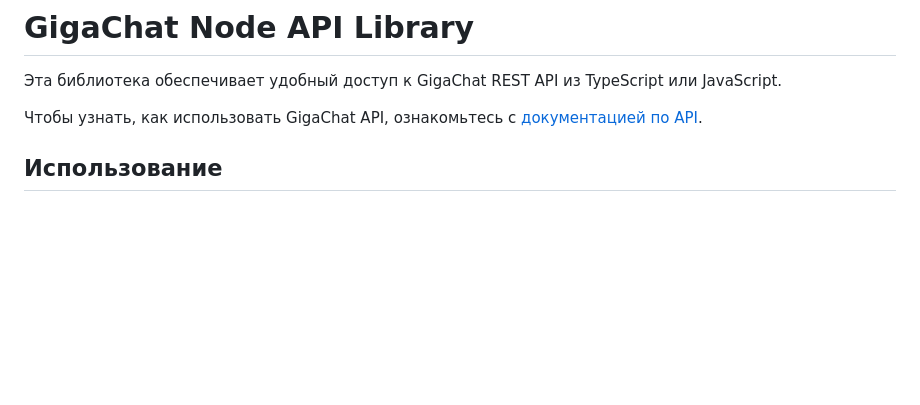
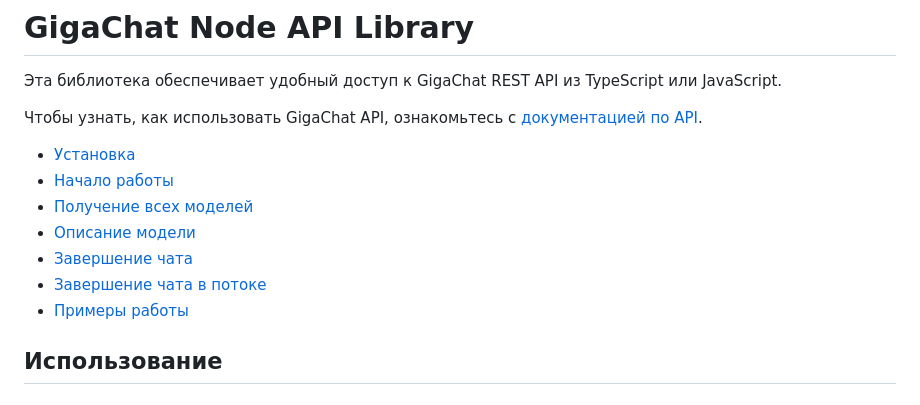
Before and after one commit to zloishavrin/gigachat-node, a Markdown page: readme.md, the part around the change. Rendered like a GitHub page; blank space fills up the shorter version.

Commit message:
add chapter href

```diff
--- a/readme.md
+++ b/readme.md
@@ -3,6 +3,14 @@
 Эта библиотека обеспечивает удобный доступ к GigaChat REST API из TypeScript или JavaScript.
 
 Чтобы узнать, как использовать GigaChat API, ознакомьтесь с [документацией по API](https://developers.sber.ru/docs/ru/gigachat/api/overview).
+
+* [Установка](#установка)
+* [Начало работы](#начало-работы)
+* [Получение всех моделей](#получение-всех-моделей)
+* [Описание модели](#описание-модели)
+* [Завершение чата](#завершение-чата)
+* [Завершение чата в потоке](#завершение-чата-в-потоке)
+* [Примеры работы](#примеры-работы)
 
 ## Использование
 
```
